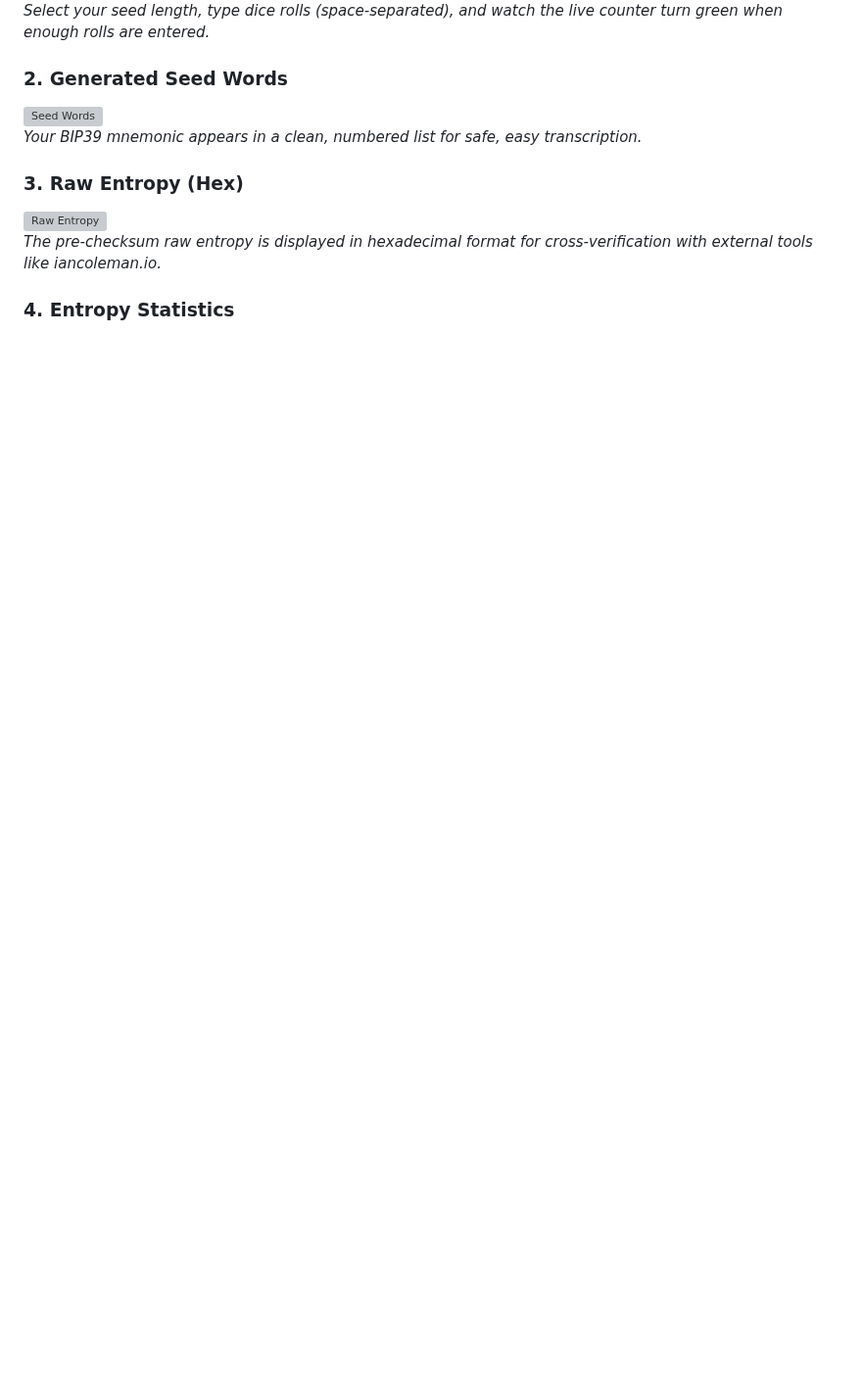
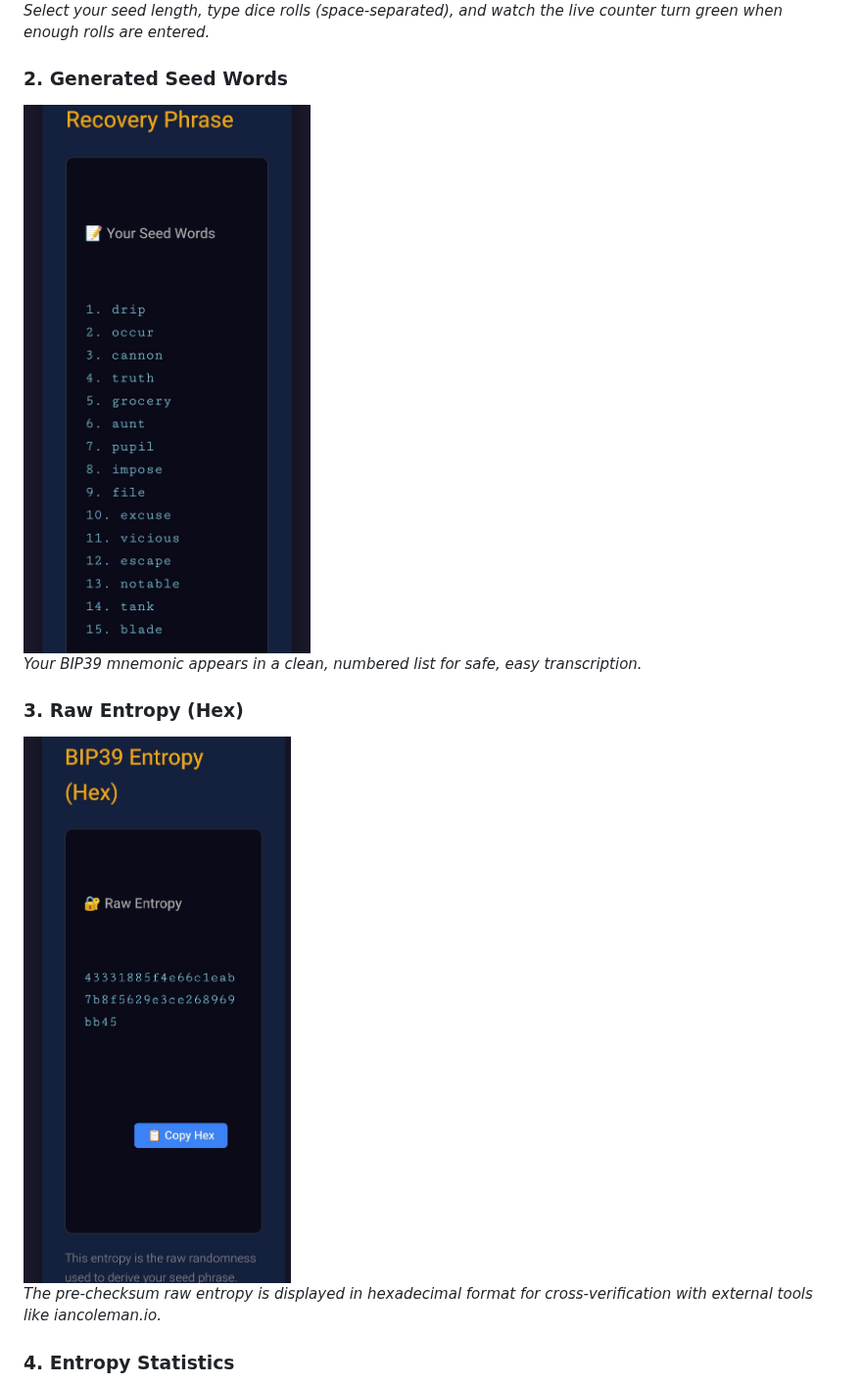
Before and after one commit to IanMcLo/bip-39-dice, a Markdown page: README.md, the part around one of its changes. Shown at 98% size. Drawn GitHub-style; blank space fills up the shorter version; grey boxes are pictures that could not be loaded.

Commit message:
Replace outdated images in README
Updated images in the README to reflect new screenshots and improved clarity.

```diff
--- a/README.md
+++ b/README.md
@@ -26,11 +26,11 @@ A single, self‑contained HTML file that converts dice rolls into BIP39 mnemoni
 *Select your seed length, type dice rolls (space‑separated), and watch the live counter turn green when enough rolls are entered.*
 
 ### 2. Generated Seed Words
-![Seed Words](photos/1000030239_7155937908293352994.webp)
+![Seed Words](photos/screenshots-words.jpg)
 *Your BIP39 mnemonic appears in a clean, numbered list for safe, easy transcription.*
 
 ### 3. Raw Entropy (Hex)
-![Raw Entropy](photos/1000030240_8755626361116866278.webp)
+![Raw Entropy](photos/screenshots-entropy.jpg)
 *The pre‑checksum raw entropy is displayed in hexadecimal format for cross‑verification with external tools like iancoleman.io.*
 
 ### 4. Entropy Statistics
```
Also changed, not shown: other parts of README.md (+1 -1 lines).
